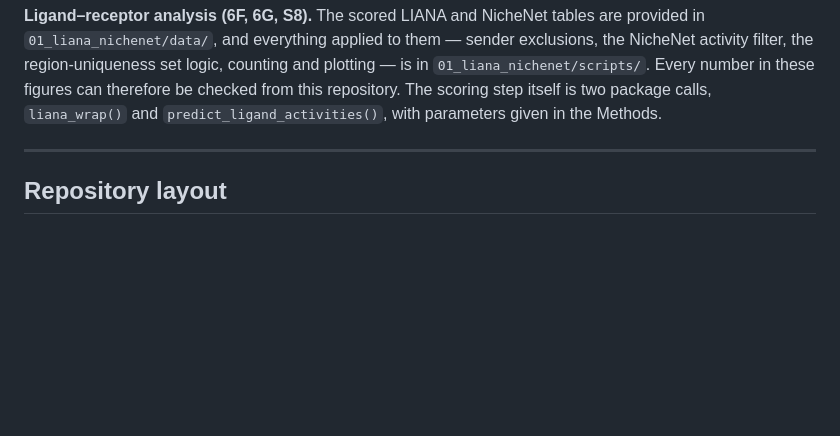
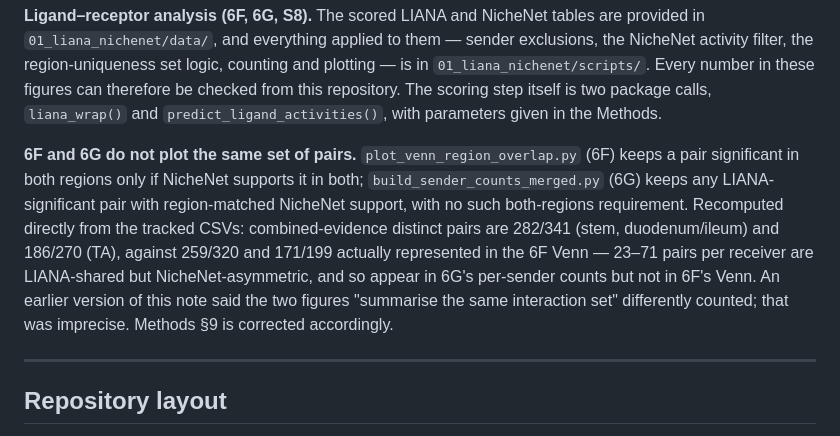
Before and after one commit to Naiklab/Cherry-PIC-Intestinal-Niches, a Markdown page: README.md, the part around the change. Drawn GitHub-style; blank space fills up the shorter version.

Commit message:
Correct the Fig 6F/6G claim: not the same set, differently counted
An independent audit found 6F's Venn and 6G's per-sender counts differ in
included pairs, not just counting unit — the README's own reconciliation
only checked LIANA-only totals, never the combined-evidence panel this
finding is about.

Recomputed directly from the tracked CSVs: 6F's Venn keeps a
LIANA-significant pair only if NicheNet supports it in both regions; 6G
keeps any LIANA-significant pair with region-matched NicheNet support, no
both-regions requirement. Combined-evidence distinct pairs are 282/341
(stem, duo/ileum) and 186/270 (TA); only 259/320 and 171/199 are actually
in the 6F Venn. The remainder — 23-71 pairs per receiver — are LIANA-shared
but NicheNet-asymmetric, so they appear in 6G but not 6F.

Matching Methods §9 correction in the methods draft (not tracked here).

Co-Authored-By: Claude Opus 5 <noreply@anthropic.com>

```diff
--- a/README.md
+++ b/README.md
@@ -90,6 +90,16 @@ activity filter, the region-uniqueness set logic, counting and plotting — is i
 `01_liana_nichenet/scripts/`. Every number in these figures can therefore be checked from this
 repository. The scoring step itself is two package calls, `liana_wrap()` and
 `predict_ligand_activities()`, with parameters given in the Methods.
+
+**6F and 6G do not plot the same set of pairs.** `plot_venn_region_overlap.py` (6F) keeps a
+pair significant in both regions only if NicheNet supports it in both; `build_sender_counts_merged.py`
+(6G) keeps any LIANA-significant pair with region-matched NicheNet support, with no such
+both-regions requirement. Recomputed directly from the tracked CSVs: combined-evidence
+distinct pairs are 282/341 (stem, duodenum/ileum) and 186/270 (TA), against 259/320 and
+171/199 actually represented in the 6F Venn — 23–71 pairs per receiver are LIANA-shared but
+NicheNet-asymmetric, and so appear in 6G's per-sender counts but not in 6F's Venn. An earlier
+version of this note said the two figures "summarise the same interaction set" differently
+counted; that was imprecise. Methods §9 is corrected accordingly.
 
 ---
 
```
